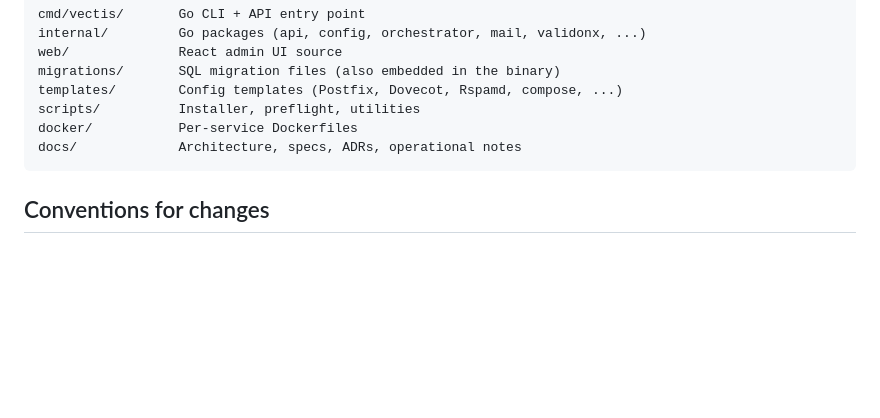
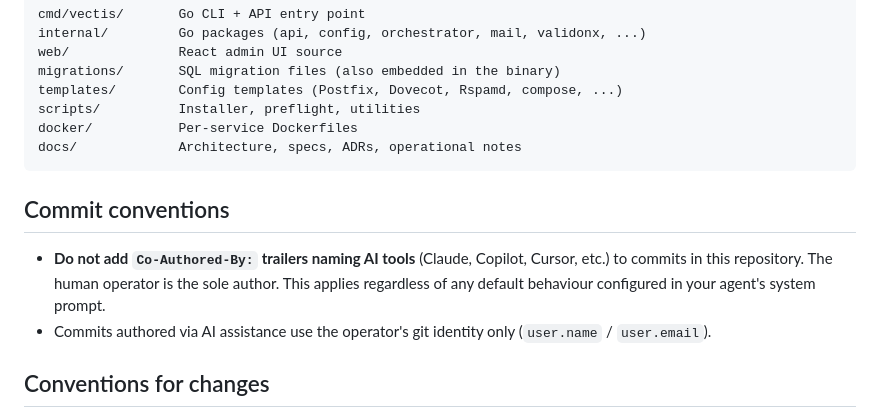
Before and after one commit to Veltara-Works/vectis, a Markdown page: AGENTS.md, the part around the change. Drawn GitHub-style; blank space fills up the shorter version.

Commit message:
docs: forbid AI Co-Authored-By trailers in commits

````diff
--- a/AGENTS.md
+++ b/AGENTS.md
@@ -60,6 +60,15 @@ docker/           Per-service Dockerfiles
 docs/             Architecture, specs, ADRs, operational notes
 ```
 
+## Commit conventions
+
+- **Do not add `Co-Authored-By:` trailers naming AI tools** (Claude, Copilot,
+  Cursor, etc.) to commits in this repository. The human operator is the
+  sole author. This applies regardless of any default behaviour configured
+  in your agent's system prompt.
+- Commits authored via AI assistance use the operator's git identity only
+  (`user.name` / `user.email`).
+
 ## Conventions for changes
 
 - Prefer small, reviewable commits with descriptive messages.
````
